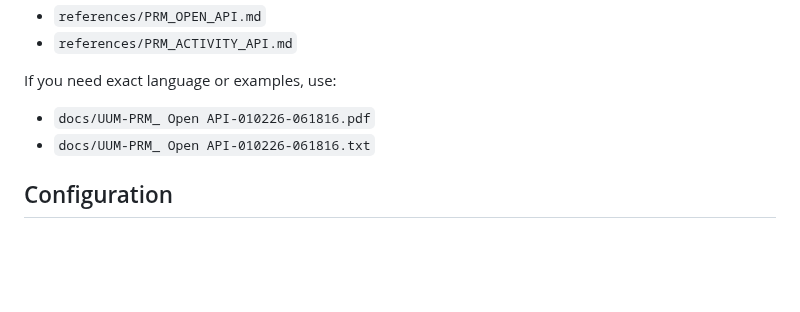
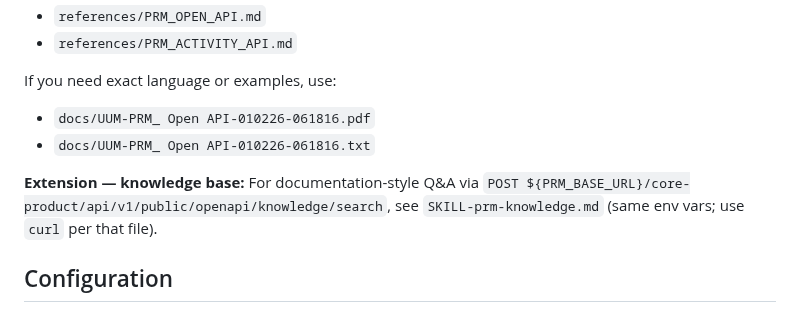
Before and after one commit to cawcut/skill-cawplan, a Markdown page: SKILL.md, the part around the change. Rendered like a GitHub page; blank space fills up the shorter version.

Commit message:
feat: add PRM knowledge base skill with search API support
Add SKILL-prm-knowledge.md for documentation-style Q&A via the PRM
knowledge search endpoint and link it from the main SKILL.md.

```diff
--- a/SKILL.md
+++ b/SKILL.md
@@ -19,6 +19,8 @@ For endpoint details, parameters, and status values, read:
 If you need exact language or examples, use:
 - `docs/UUM-PRM_ Open API-010226-061816.pdf`
 - `docs/UUM-PRM_ Open API-010226-061816.txt`
+
+**Extension — knowledge base:** For documentation-style Q&A via `POST ${PRM_BASE_URL}/core-product/api/v1/public/openapi/knowledge/search`, see `SKILL-prm-knowledge.md` (same env vars; use `curl` per that file).
 
 ## Configuration
 - **Auth**: API key in `Authorization` header. Do not log or echo the key.
```
Also changed, not shown: SKILL-prm-knowledge.md (added, +288 -0 lines).
